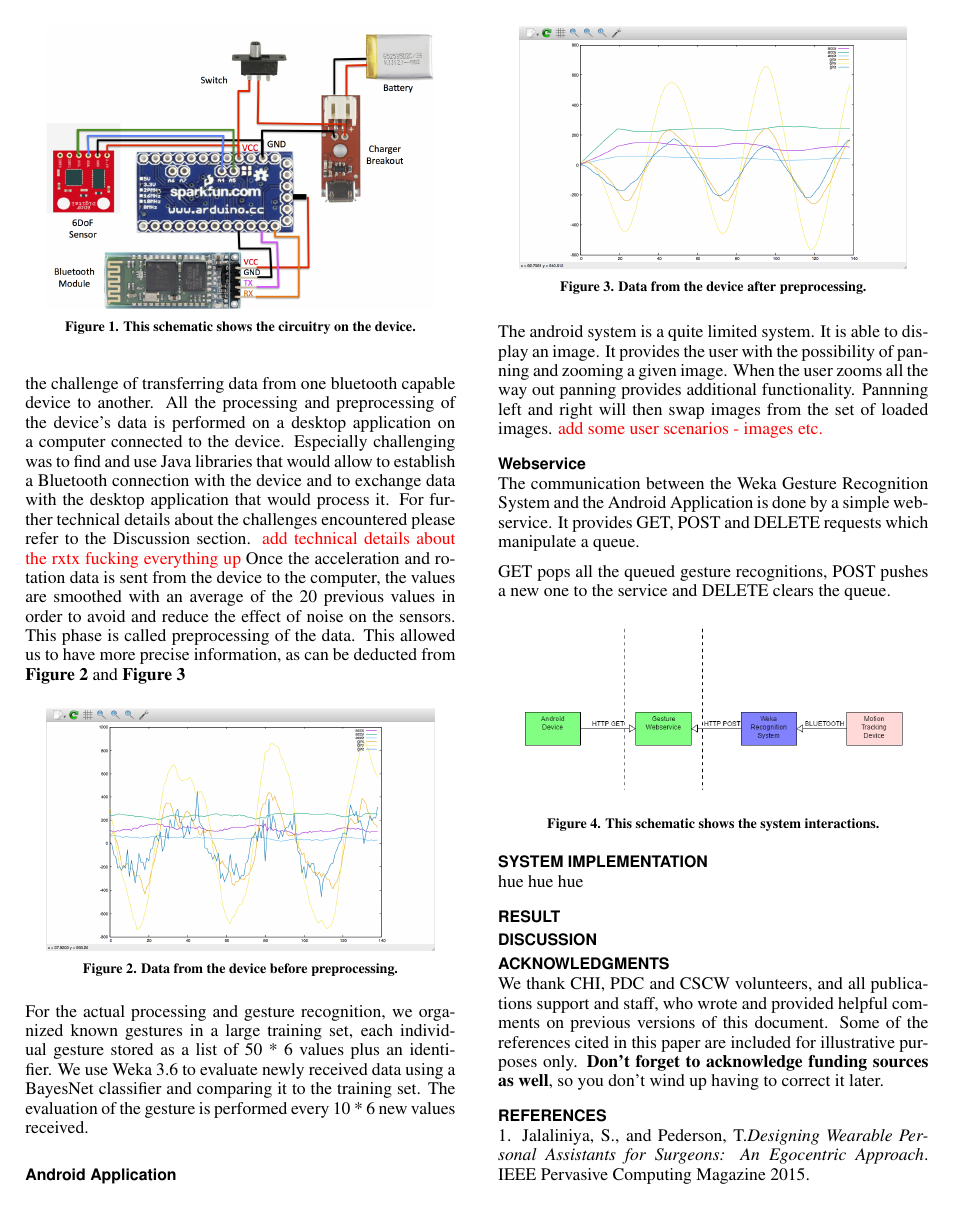
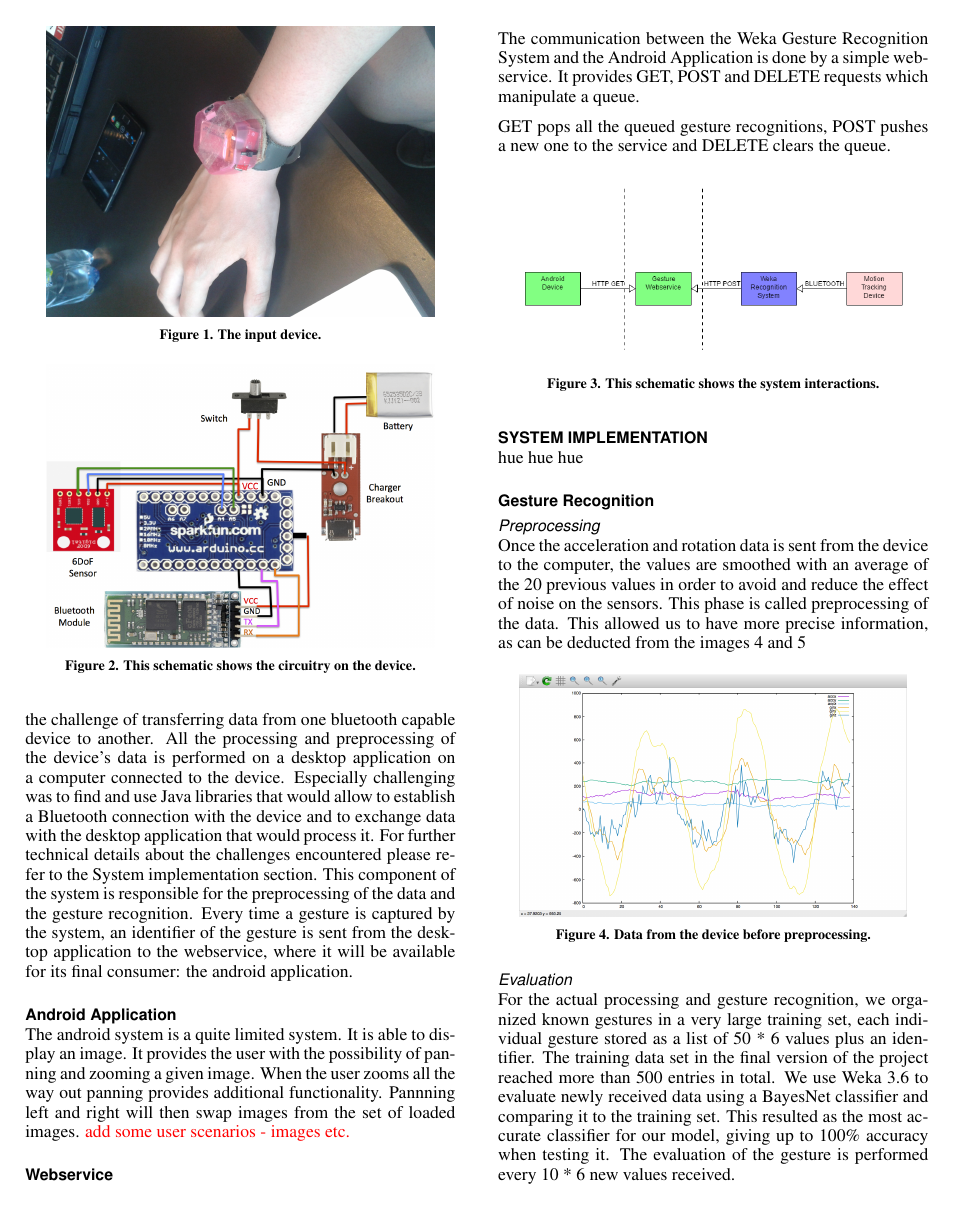
Before and after one commit to inau/pervasive2-report, a LaTeX document (ubicomp.tex, which reads content/3solution.tex, content/3tsolution.tex): page 2 of 3. Compiled offline with pdfLaTeX; a missing bibliography style is replaced by a similar one.

Commit message:
started on technical solution

```diff
--- a/content/3solution.tex
+++ b/content/3solution.tex
@@ -8,6 +8,13 @@ Our motion tracking device(MTD) has been built in such a fashion that it resembl
 This form factor makes it rather compact.
 Additionally a lot of people wear watches on a daily basis which makes the device of a recognizable morphology and barely noticeable for people accustomed to such devices.
 The MTD contains a list of components, the most important are 6DoF Sensor, Bluetooth and the Arduino microcontroller.
+
+\begin{figure}[!h]
+\centering
+\includegraphics[width=0.9\columnwidth]{img/watch}
+\caption{The input device.}
+\label{fig:figure5}
+\end{figure}
 
 The \textbf{6DoF Sensor} is the heart of the device.
 It is a board which contains an accelerometer and a gyroscope.
@@ -30,30 +37,10 @@ All the processing and preprocessing of the device's data is performed on a desk
 computer connected to the device.
 Especially challenging was to find and use Java libraries that would allow to establish a Bluetooth
 connection with the device and to exchange data with the desktop application that would process it.
-For further technical details about the challenges encountered please refer to the Discussion section.
-\todo{add technical details about the rxtx fucking everything up}
-Once the acceleration and rotation data is sent from the device to the computer,
- the values are smoothed with an average of the 20 previous values in order to avoid and reduce the effect of noise on the sensors.
- This phase is called preprocessing of the data.
- This allowed us to have more precise information, as can be deducted from \textbf{Figure 2} and \textbf{Figure 3}
-
-\begin{figure}[!h]
-\centering
-\includegraphics[width=0.9\columnwidth]{img/raw}
-\caption{Data from the device before preprocessing.}
-\label{fig:figure2}
-\end{figure}
-
-\begin{figure}[!h]
-\centering
-\includegraphics[width=0.9\columnwidth]{img/20}
-\caption{Data from the device after preprocessing.}
-\label{fig:figure3}
-\end{figure}
-
-For the actual processing and gesture recognition, we organized known gestures in a large training set, each individual gesture stored as a list of 50 * 6 values plus an identifier.
-We use Weka 3.6 to evaluate newly received data using a BayesNet classifier and comparing it to the training set.
-The evaluation of the gesture is performed every 10 * 6 new values received.
+For further technical details about the challenges encountered please refer to the System implementation section.
+This component of the system is responsible for the preprocessing of the data and the gesture recognition.
+Every time a gesture is captured by the system, an identifier of the gesture is sent from the desktop application to the webservice,
+where it will be available for its final consumer: the android application.
 
 \subsection{Android Application}
 The android system is a quite limited system.
--- a/content/3tsolution.tex
+++ b/content/3tsolution.tex
@@ -1,2 +1,14 @@
 \section{System Implementation}
 hue hue hue
+
+\subsection{Gesture Recognition}
+\subsubsection{Preprocessing}
+Once the acceleration and rotation data is sent from the device to the computer,
+ the values are smoothed with an average of the 20 previous values in order to avoid and reduce the effect of noise on the sensors.
+ This phase is called preprocessing of the data.
+ This allowed us to have more precise information, as can be deducted from the images  \ref{fig:figure2} and \ref{fig:figure3}
+
+\begin{figure}[!h]
+\centering
+\includegraphics[width=0.9\columnwidth]{img/raw}
+\caption{Data from the device before preprocessing.}
@@ -2,0 +22,11 @@ hue hue hue
+\label{fig:figure3}
+\end{figure}
+
+\subsubsection{Evaluation}
+For the actual processing and gesture recognition, we organized known gestures in a very large training set, each individual gesture stored as a list of 50 * 6 values plus an identifier.
+The training data set in the final version of the project reached more than 500 entries in total.
+We use Weka 3.6 to evaluate newly received data using a BayesNet classifier and comparing it to the training set.
+This resulted as the most accurate classifier for our model, giving up to 100\% accuracy when testing it.
+The evaluation of the gesture is performed every 10 * 6 new values received.
+
+\subsection{Technical challenges}
```
Also changed, not shown: img/watch.jpg (added), ubicomp.pdf (added), content/3tsolution.tex (7 more changed lines).
